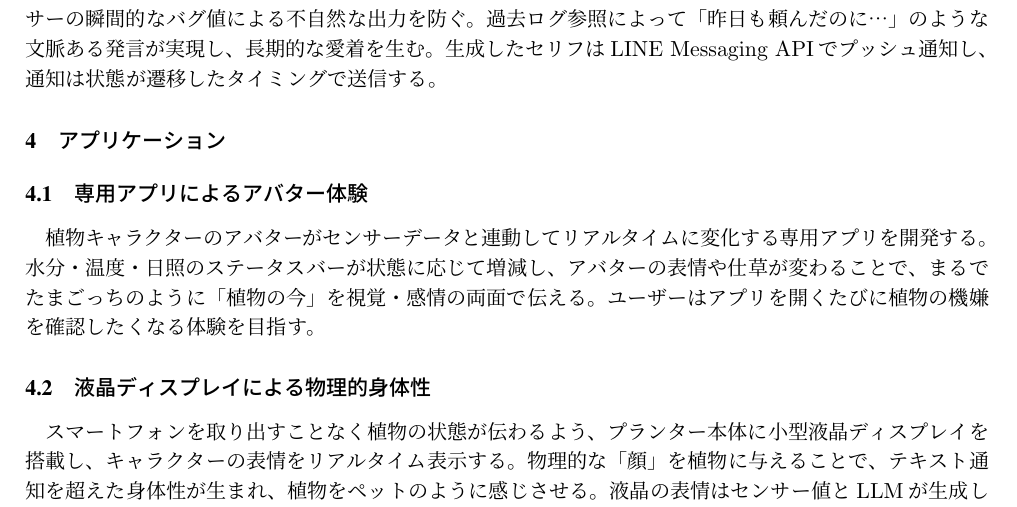
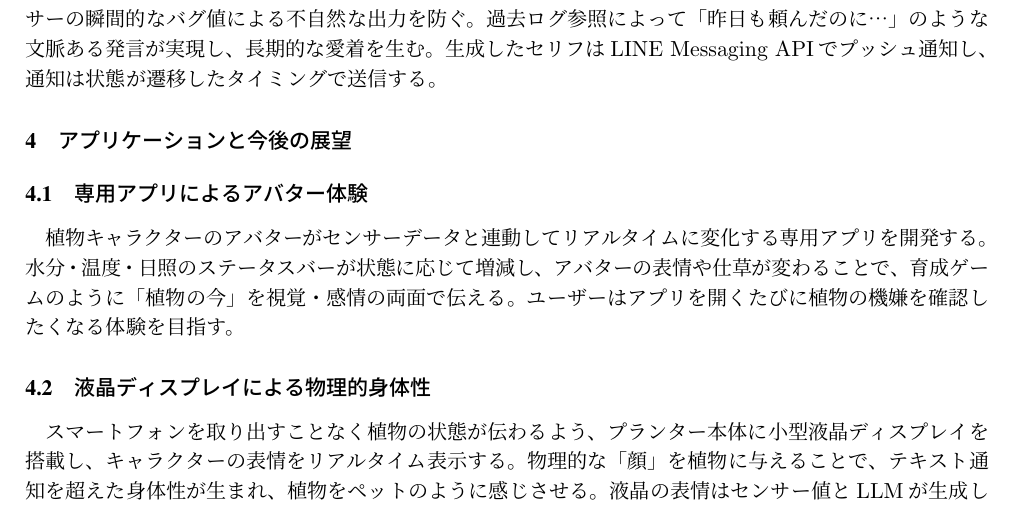
Before and after one commit to nakamu-10/PlanterAI, a LaTeX document (PlanterAI.tex): part of page 2 of 2, cut so that both start at the same text. Compiled offline with pLaTeX and dvipdfmx.

Commit message:
アプリケーションのキャプションの変更

```diff
--- a/PlanterAI.tex
+++ b/PlanterAI.tex
@@ -166,11 +166,11 @@
 
 　本プロトタイプの構成を図2に示す。ESP32マイコンが土壌湿度・気温・照度の各センサー値を定期取得し、Wi-Fi経由でVercel上のNext.js APIへ送信する。これにより「乾燥しているうえ日当たりも足りない」のような複合的な状況をLLMへ伝えられる。サーバーはセンサー値をまずルールベースで状態分類した後、植物のキャラクター設定とSupabaseに蓄積した過去ログ（乾燥継続日数・前回メッセージのトーン等）をプロンプトに含めてGemini Flash APIへ投入しセリフを生成する。ルールベース先行により、センサーの瞬間的なバグ値による不自然な出力を防ぐ。過去ログ参照によって「昨日も頼んだのに…」のような文脈ある発言が実現し、長期的な愛着を生む。生成したセリフはLINE Messaging APIでプッシュ通知し、通知は状態が遷移したタイミングで送信する。
 
-\section{アプリケーション}
+\section{アプリケーションと今後の展望}
 
 \subsection{専用アプリによるアバター体験}
 
-　植物キャラクターのアバターがセンサーデータと連動してリアルタイムに変化する専用アプリを開発する。水分・温度・日照のステータスバーが状態に応じて増減し、アバターの表情や仕草が変わることで、まるでたまごっちのように「植物の今」を視覚・感情の両面で伝える。ユーザーはアプリを開くたびに植物の機嫌を確認したくなる体験を目指す。
+　植物キャラクターのアバターがセンサーデータと連動してリアルタイムに変化する専用アプリを開発する。水分・温度・日照のステータスバーが状態に応じて増減し、アバターの表情や仕草が変わることで、育成ゲームのように「植物の今」を視覚・感情の両面で伝える。ユーザーはアプリを開くたびに植物の機嫌を確認したくなる体験を目指す。
 
 \subsection{液晶ディスプレイによる物理的身体性}
 
```
